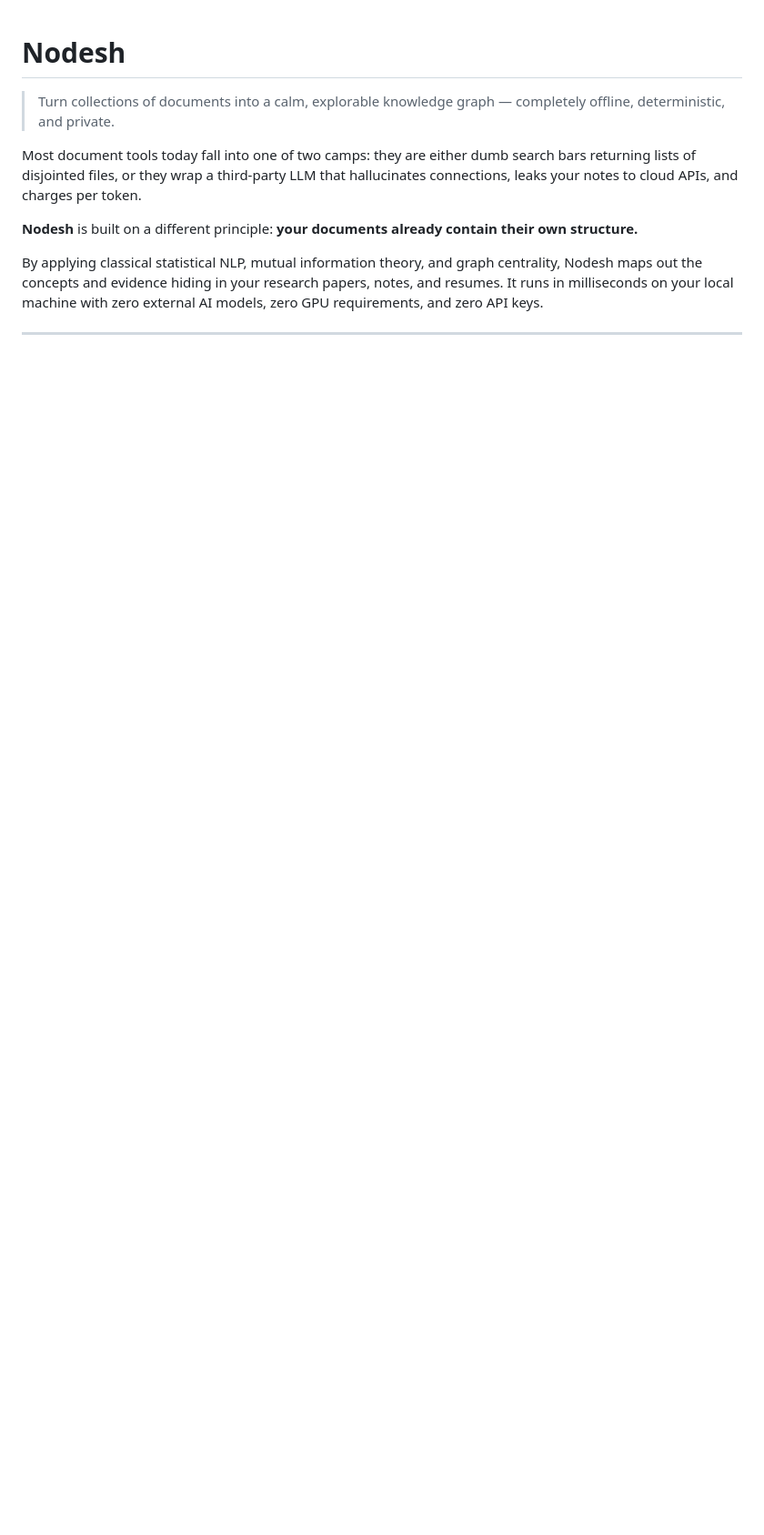
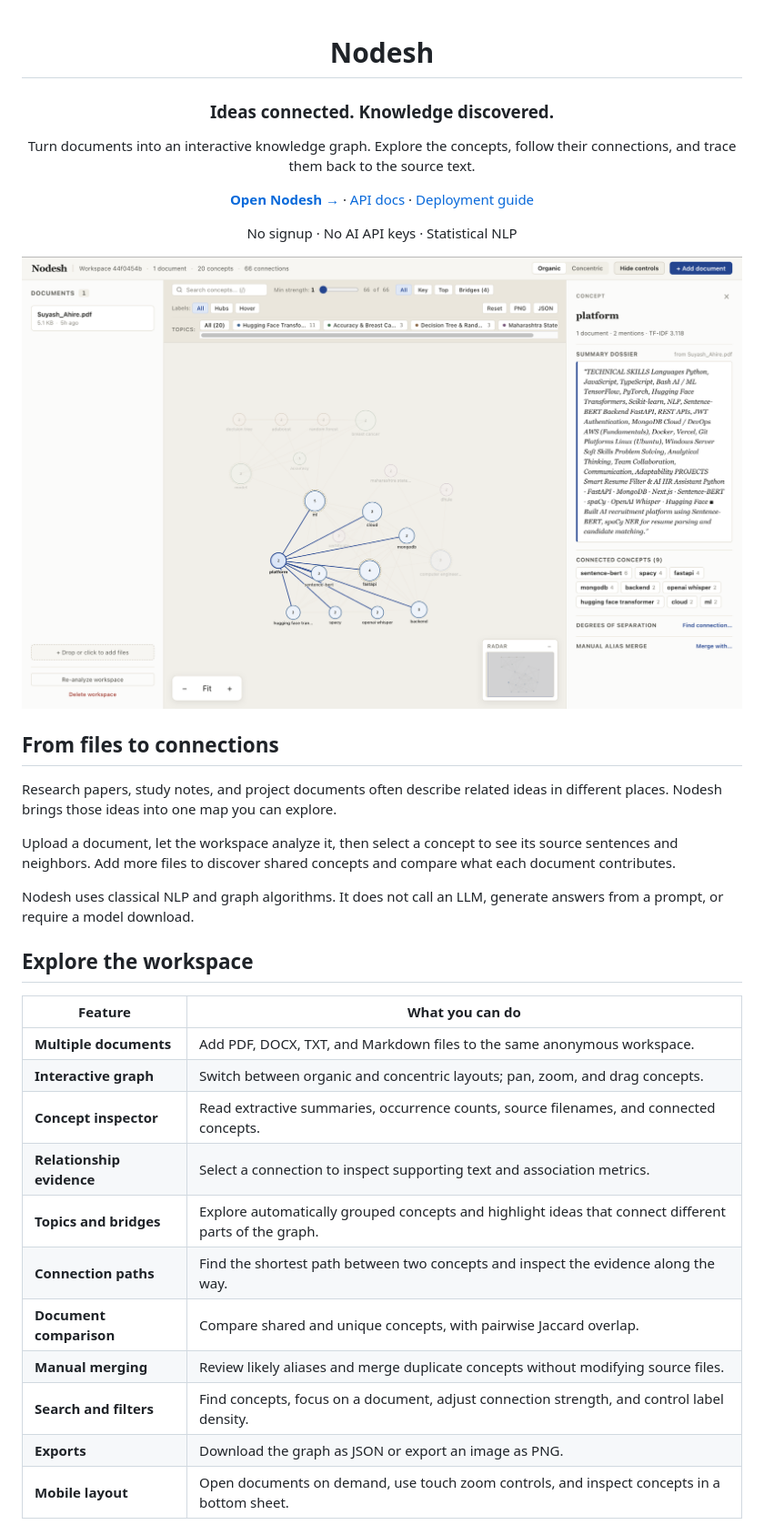
Before and after one commit to suyashahire/Nodesh, a Markdown page: README.md, the part around one of its changes. Shown at 91% size. Rendered like a GitHub page; pictures changed too: docs/images/nodesh-preview.png (added); blank space fills up the shorter version.

Commit message:
Refresh README with live demo and screenshot

```diff
--- a/README.md
+++ b/README.md
@@ -1,9 +3,38 @@
 # Nodesh
 
-> Turn collections of documents into a calm, explorable knowledge graph — completely offline, deterministic, and private.
+### Ideas connected. Knowledge discovered.
 
-Most document tools today fall into one of two camps: they are either dumb search bars returning lists of disjointed files, or they wrap a third-party LLM that hallucinates connections, leaks your notes to cloud APIs, and charges per token.
+Turn documents into an interactive knowledge graph. Explore the concepts, follow their connections, and trace them back to the source text.
 
-**Nodesh** is built on a different principle: **your documents already contain their own structure.**
+**[Open Nodesh →](https://nodesh.vercel.app)** · [API docs](https://nodesh-api.onrender.com/docs) · [Deployment guide](docs/DEPLOYMENT.md)
 
-By applying classical statistical NLP, mutual information theory, and graph centrality, Nodesh maps out the concepts and evidence hiding in your research papers, notes, and resumes. It runs in milliseconds on your local machine with zero external AI models, zero GPU requirements, and zero API keys.
+No signup · No AI API keys · Statistical NLP
+
+</div>
+
+[![Nodesh workspace showing a document, its concept graph, and the source-text inspector](docs/images/nodesh-preview.png)](https://nodesh.vercel.app)
+
+## From files to connections
+
+Research papers, study notes, and project documents often describe related ideas in different places. Nodesh brings those ideas into one map you can explore.
+
+Upload a document, let the workspace analyze it, then select a concept to see its source sentences and neighbors. Add more files to discover shared concepts and compare what each document contributes.
+
+Nodesh uses classical NLP and graph algorithms. It does not call an LLM, generate answers from a prompt, or require a model download.
+
+## Explore the workspace
+
+| Feature | What you can do |
+| --- | --- |
+| **Multiple documents** | Add PDF, DOCX, TXT, and Markdown files to the same anonymous workspace. |
+| **Interactive graph** | Switch between organic and concentric layouts; pan, zoom, and drag concepts. |
+| **Concept inspector** | Read extractive summaries, occurrence counts, source filenames, and connected concepts. |
+| **Relationship evidence** | Select a connection to inspect supporting text and association metrics. |
+| **Topics and bridges** | Explore automatically grouped concepts and highlight ideas that connect different parts of the graph. |
+| **Connection paths** | Find the shortest path between two concepts and inspect the evidence along the way. |
+| **Document comparison** | Compare shared and unique concepts, with pairwise Jaccard overlap. |
+| **Manual merging** | Review likely aliases and merge duplicate concepts without modifying source files. |
+| **Search and filters** | Find concepts, focus on a document, adjust connection strength, and control label density. |
+| **Exports** | Download the graph as JSON or export an image as PNG. |
+| **Mobile layout** | Open documents on demand, use touch zoom controls, and inspect concepts in a bottom sheet. |
+
```
Also changed, not shown: other parts of README.md (+135 -94 lines).
